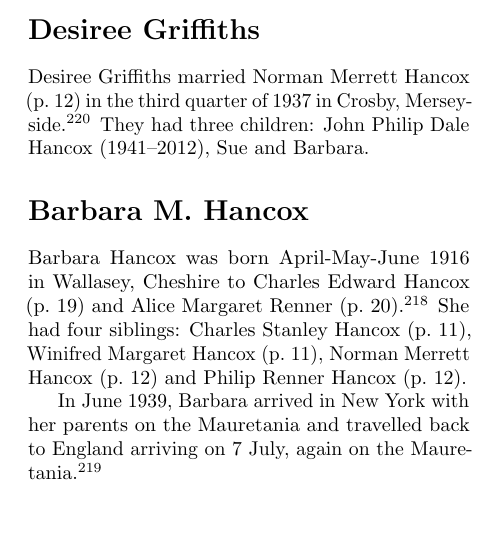
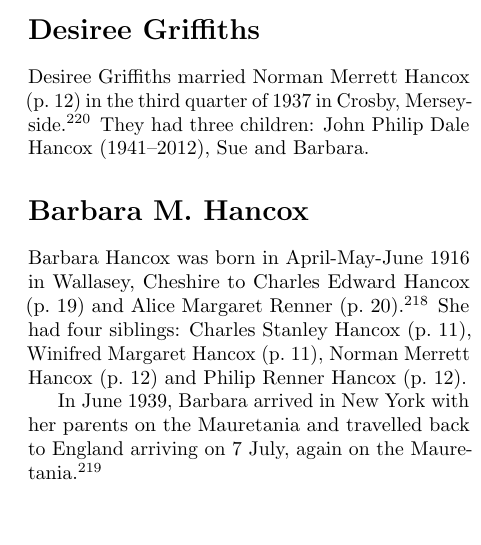
Before and after one commit to samwilson/cfb, a LaTeX book (main.tex, which reads biographies/Barbara_M_Hancox.tex): part of one column of page 12 of 51, cut so that both start at the same text. Compiled offline with pdfLaTeX.

Commit message:
Update Barbara_M_Hancox.tex

```diff
--- a/biographies/Barbara_M_Hancox.tex
+++ b/biographies/Barbara_M_Hancox.tex
@@ -1,6 +1,6 @@
 \biohead{Barbara M. Hancox}{}
 
-Barbara Hancox was born April-May-June 1916 in Wallasey, Cheshire to Charles Edward Hancox (\p{Charles_Edward_Hancox}) and Alice Margaret Renner (\p{Alice_Margaret_Renner})\cite{BarbaraHancoxBirth}.  She had four siblings: Charles Stanley Hancox (\p{Charles_Stanley_Hancox}), Winifred Margaret Hancox (\p{Winifred_Margaret_Hancox}), Norman Merrett Hancox (\p{Norman_Merrett_Hancox}) and Philip Renner Hancox (\p{Philip_Renner_Hancox}).
+Barbara Hancox was born in April-May-June 1916 in Wallasey, Cheshire to Charles Edward Hancox (\p{Charles_Edward_Hancox}) and Alice Margaret Renner (\p{Alice_Margaret_Renner})\cite{BarbaraHancoxBirth}.  She had four siblings: Charles Stanley Hancox (\p{Charles_Stanley_Hancox}), Winifred Margaret Hancox (\p{Winifred_Margaret_Hancox}), Norman Merrett Hancox (\p{Norman_Merrett_Hancox}) and Philip Renner Hancox (\p{Philip_Renner_Hancox}).
 
 In June 1939, Barbara arrived in New York with her parents on the Mauretania  and travelled back to England arriving on 7 July, again on the Mauretania \cite{BarbaraHancoxTravel}.
 
```
